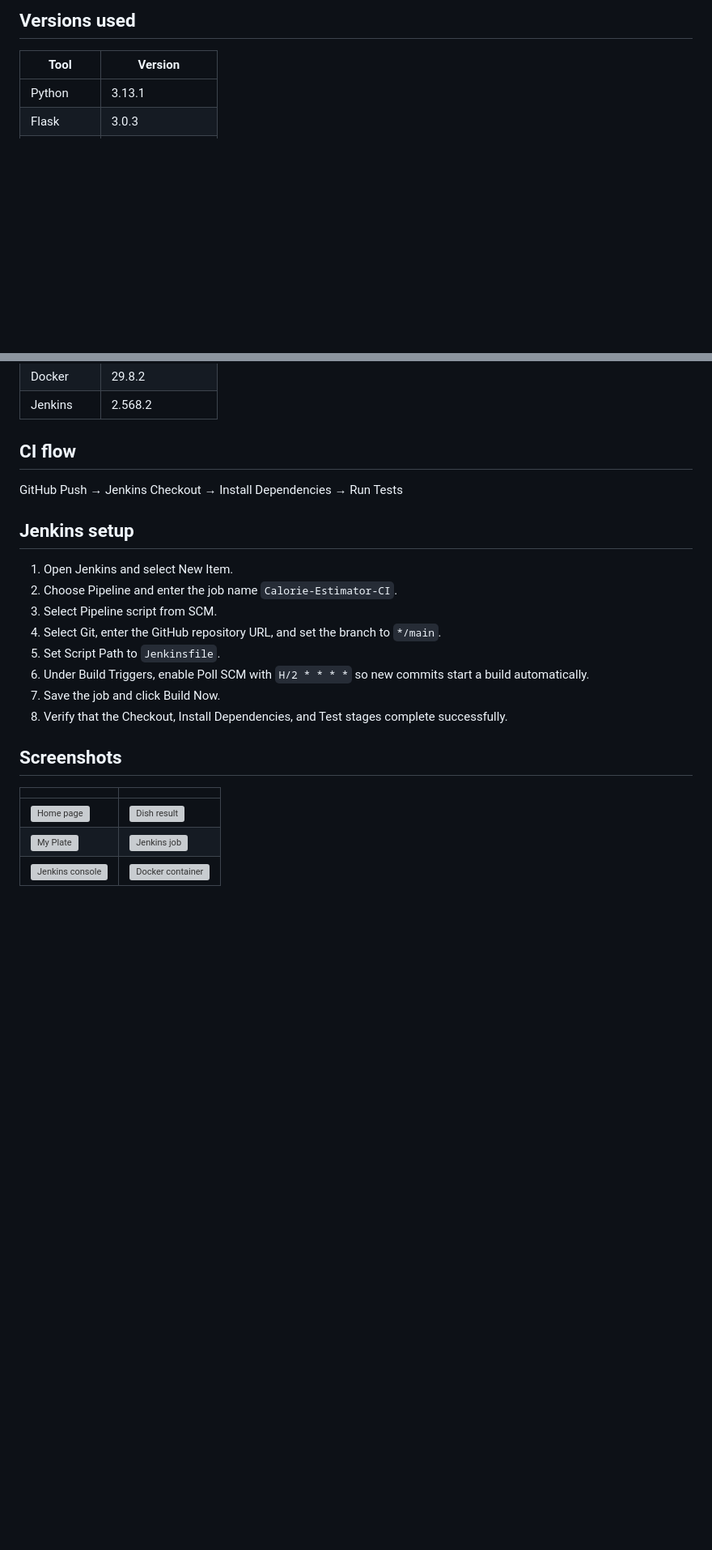
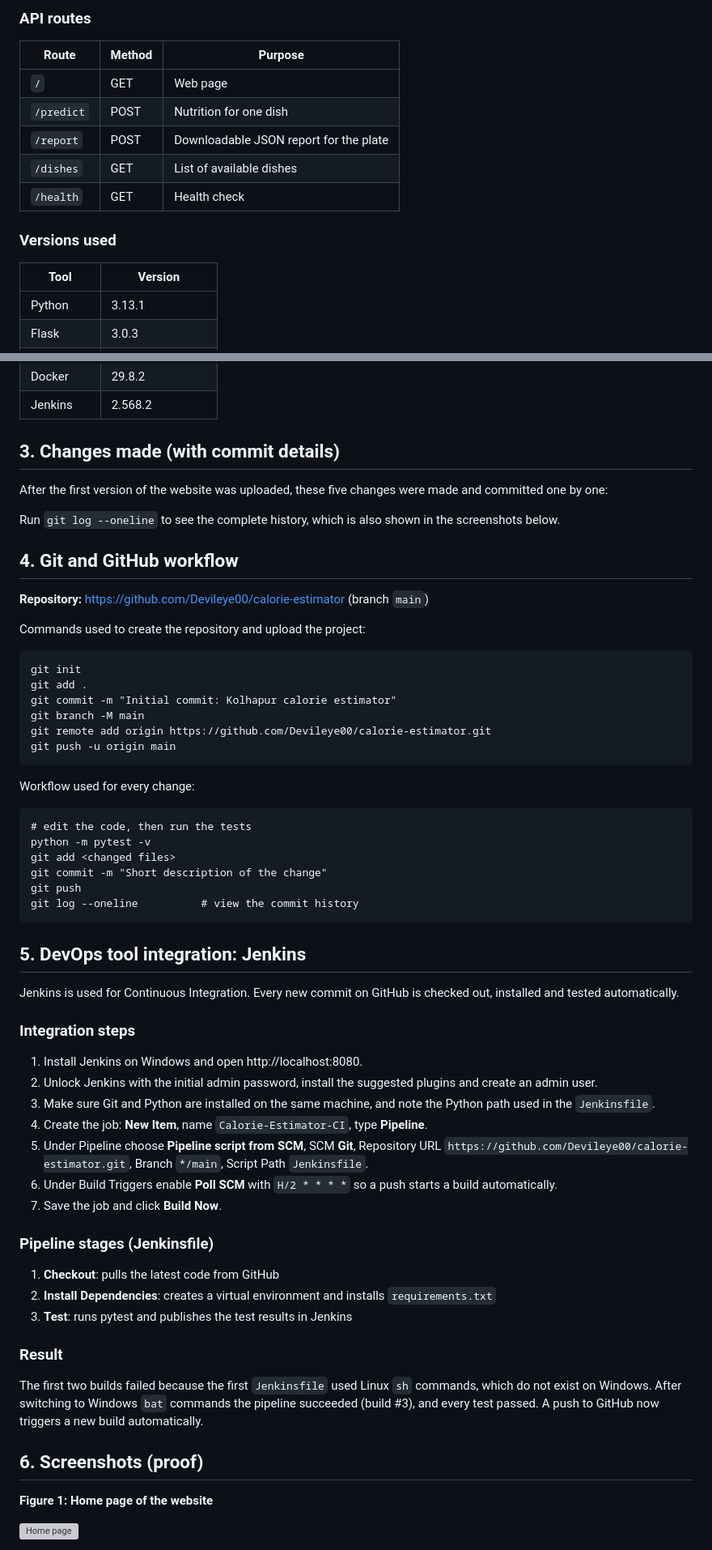
Before and after one commit to Devileye00/calorie-estimator, a Markdown page: README.md, 2 parts joined by grey strips. Shown at 81% size. GitHub-like rendering; blank space fills up the shorter version; grey boxes are pictures that could not be loaded.

````diff
--- a/README.md
+++ b/README.md
@@ -50,5 +71,14 @@ Open http://localhost:5000
 
-## Versions used
+### API routes
+| Route | Method | Purpose |
+|-------|--------|---------|
+| `/` | GET | Web page |
+| `/predict` | POST | Nutrition for one dish |
+| `/report` | POST | Downloadable JSON report for the plate |
+| `/dishes` | GET | List of available dishes |
+| `/health` | GET | Health check |
+
+### Versions used
 | Tool | Version |
 |------|---------|
 | Python | 3.13.1 |
@@ -61,22 +91,59 @@ Open http://localhost:5000
 | Docker | 29.8.2 |
 | Jenkins | 2.568.2 |
 
-## CI flow
-GitHub Push → Jenkins Checkout → Install Dependencies → Run Tests
+## 3. Changes made (with commit details)
+After the first version of the website was uploaded, these five changes were made and committed one by one:
 
-## Jenkins setup
-1. Open Jenkins and select New Item.
-2. Choose Pipeline and enter the job name `Calorie-Estimator-CI`.
-3. Select Pipeline script from SCM.
-4. Select Git, enter the GitHub repository URL, and set the branch to `*/main`.
-5. Set Script Path to `Jenkinsfile`.
-6. Under Build Triggers, enable Poll SCM with `H/2 * * * *` so new commits start a build automatically.
-7. Save the job and click Build Now.
-8. Verify that the Checkout, Install Dependencies, and Test stages complete successfully.
+<!-- CHANGES_TABLE -->
 
-## Screenshots
-| | |
-|---|---|
-| ![Home page](docs/screenshots/01-home.png) | ![Dish result](docs/screenshots/02-result.png) |
-| ![My Plate](docs/screenshots/03-my-plate.png) | ![Jenkins job](docs/screenshots/04-jenkins-job.png) |
-| ![Jenkins console](docs/screenshots/05-jenkins-console.png) | ![Docker container](docs/screenshots/06-docker.png) |
+Run `git log --oneline` to see the complete history, which is also shown in the screenshots below.
+
+## 4. Git and GitHub workflow
+**Repository:** https://github.com/Devileye00/calorie-estimator (branch `main`)
+
+Commands used to create the repository and upload the project:
+```
+git init
+git add .
+git commit -m "Initial commit: Kolhapur calorie estimator"
+git branch -M main
+git remote add origin https://github.com/Devileye00/calorie-estimator.git
+git push -u origin main
+```
+
+Workflow used for every change:
+```
+# edit the code, then run the tests
+python -m pytest -v
+git add <changed files>
+git commit -m "Short description of the change"
+git push
+git log --oneline          # view the commit history
+```
+
+## 5. DevOps tool integration: Jenkins
+Jenkins is used for Continuous Integration. Every new commit on GitHub is checked out, installed and tested automatically.
+
+### Integration steps
+1. Install Jenkins on Windows and open http://localhost:8080.
+2. Unlock Jenkins with the initial admin password, install the suggested plugins and create an admin user.
+3. Make sure Git and Python are installed on the same machine, and note the Python path used in the `Jenkinsfile`.
+4. Create the job: **New Item**, name `Calorie-Estimator-CI`, type **Pipeline**.
+5. Under Pipeline choose **Pipeline script from SCM**, SCM **Git**, Repository URL `https://github.com/Devileye00/calorie-estimator.git`, Branch `*/main`, Script Path `Jenkinsfile`.
+6. Under Build Triggers enable **Poll SCM** with `H/2 * * * *` so a push starts a build automatically.
+7. Save the job and click **Build Now**.
+
+### Pipeline stages (Jenkinsfile)
+1. **Checkout**: pulls the latest code from GitHub
+2. **Install Dependencies**: creates a virtual environment and installs `requirements.txt`
+3. **Test**: runs pytest and publishes the test results in Jenkins
+
+### Result
+The first two builds failed because the first `Jenkinsfile` used Linux `sh` commands, which do not exist on Windows. After switching to Windows `bat` commands the pipeline succeeded (build #3), and every test passed. A push to GitHub now triggers a new build automatically.
+
+## 6. Screenshots (proof)
+
+**Figure 1: Home page of the website**
+
+![Home page](docs/screenshots/01-home.png)
+
````
Also changed, not shown: other parts of README.md (+80 -32 lines).
